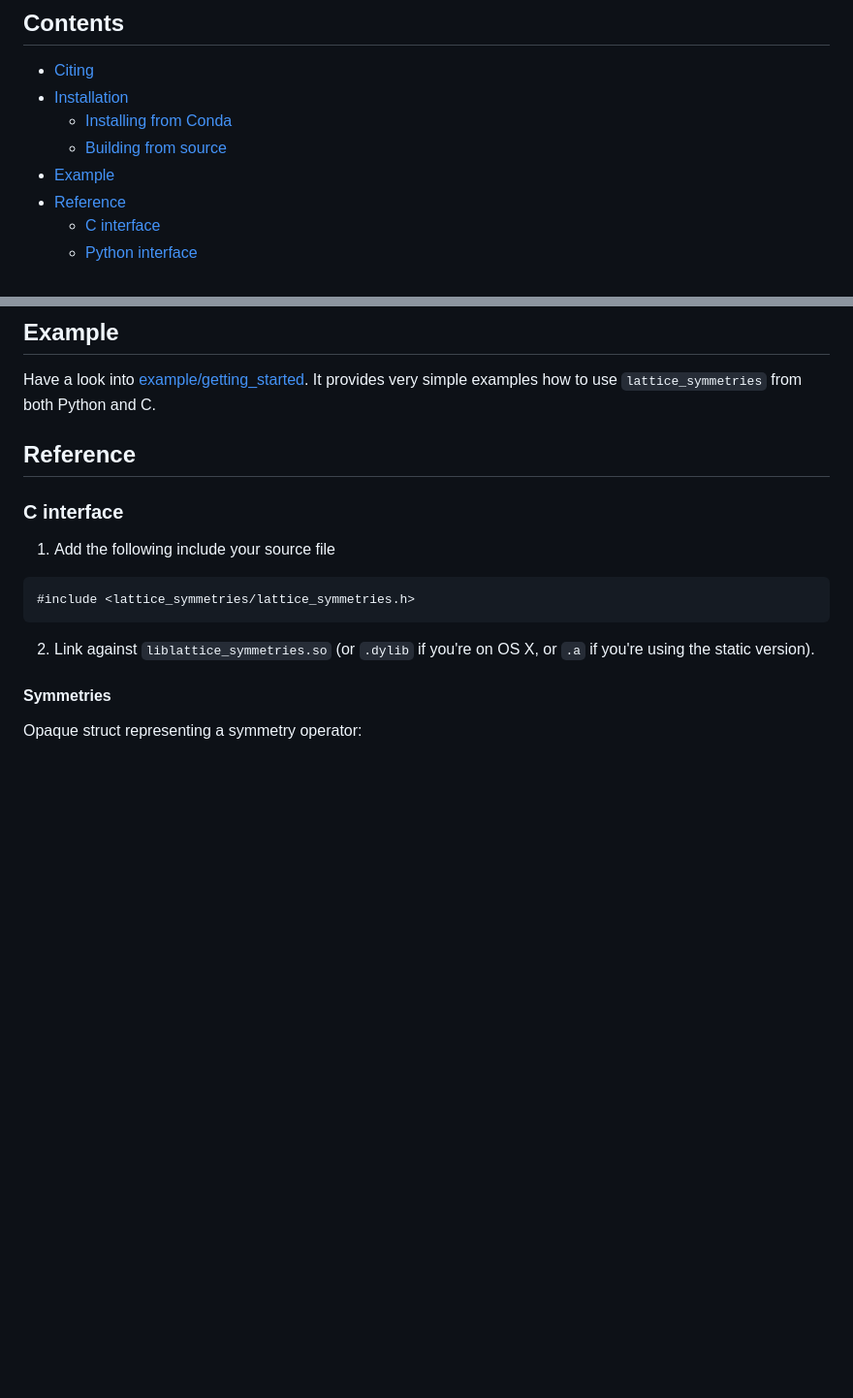
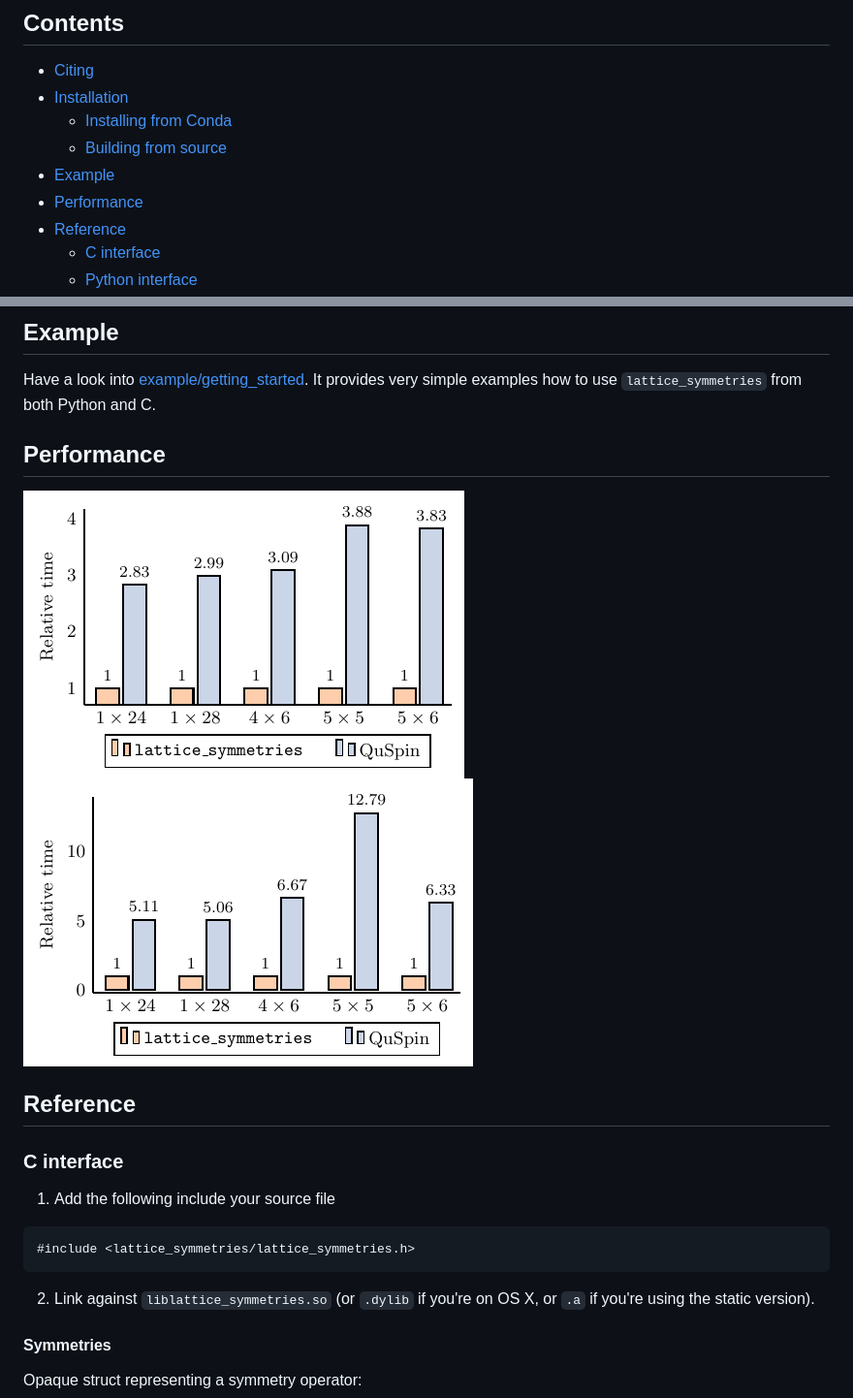
Before and after one commit to twesterhout/lattice-symmetries, a Markdown page: README.md, 2 parts joined by grey strips. Shown: that part at 97% size. GitHub-like rendering; pictures changed too: benchmark/01_basis_construction.png (added), benchmark/02_operator_application.png (added); blank space fills up the shorter version.

Commit message:
Add some plots

```diff
--- a/README.md
+++ b/README.md
@@ -20,6 +20,7 @@ provides a high-level and user-friendly interface to exact diagonalization.
     * [Installing from Conda](#installing-from-conda)
     * [Building from source](#building-from-source)
 * [Example](#example)
+* [Performance](#performance)
 * [Reference](#reference)
     * [C interface](#c-interface)
     * [Python interface](#python-interface)
@@ -136,6 +137,12 @@ cmake --build . --target install
 
 Have a look into [example/getting_started](https://github.com/twesterhout/lattice-symmetries/tree/master/example/getting_started). It provides very simple examples how to use `lattice_symmetries` from both Python and C.
 
+
+
+## Performance
+
+![basis construction](benchmark/01_basis_construction.png)
+![operator application](benchmark/02_operator_application.png)
 
 
 ## Reference
```
